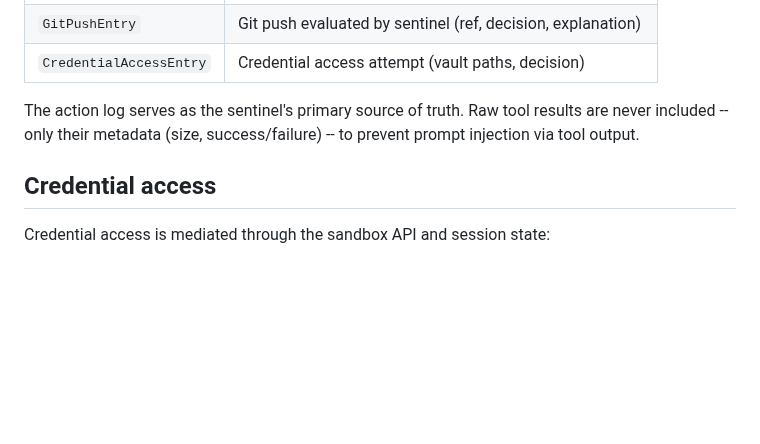
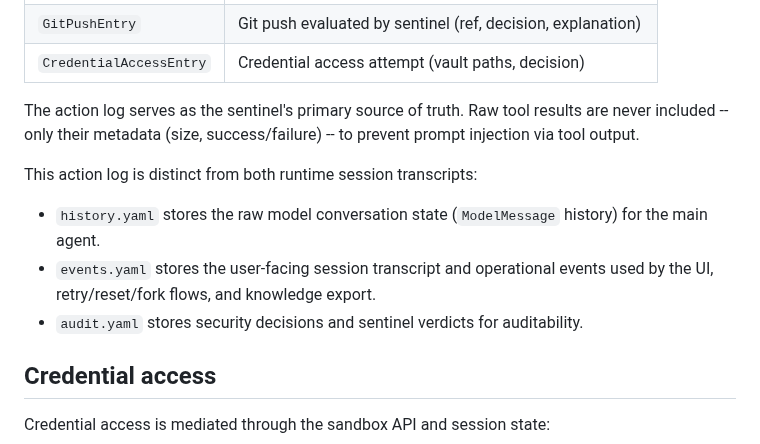
Before and after one commit to thiesgerken/carapace, a Markdown page: docs/security.md, the part around the change. Drawn GitHub-style; blank space fills up the shorter version.

```diff
--- a/docs/security.md
+++ b/docs/security.md
@@ -113,6 +113,12 @@ The action log is a per-session, append-only chronological record of all signifi
 
 The action log serves as the sentinel's primary source of truth. Raw tool results are never included -- only their metadata (size, success/failure) -- to prevent prompt injection via tool output.
 
+This action log is distinct from both runtime session transcripts:
+
+- `history.yaml` stores the raw model conversation state (`ModelMessage` history) for the main agent.
+- `events.yaml` stores the user-facing session transcript and operational events used by the UI, retry/reset/fork flows, and knowledge export.
+- `audit.yaml` stores security decisions and sentinel verdicts for auditability.
+
 ## Credential access
 
 Credential access is mediated through the sandbox API and session state:
```
Also changed, not shown: docs/sessions-and-channels.md (+21 -9 lines).
